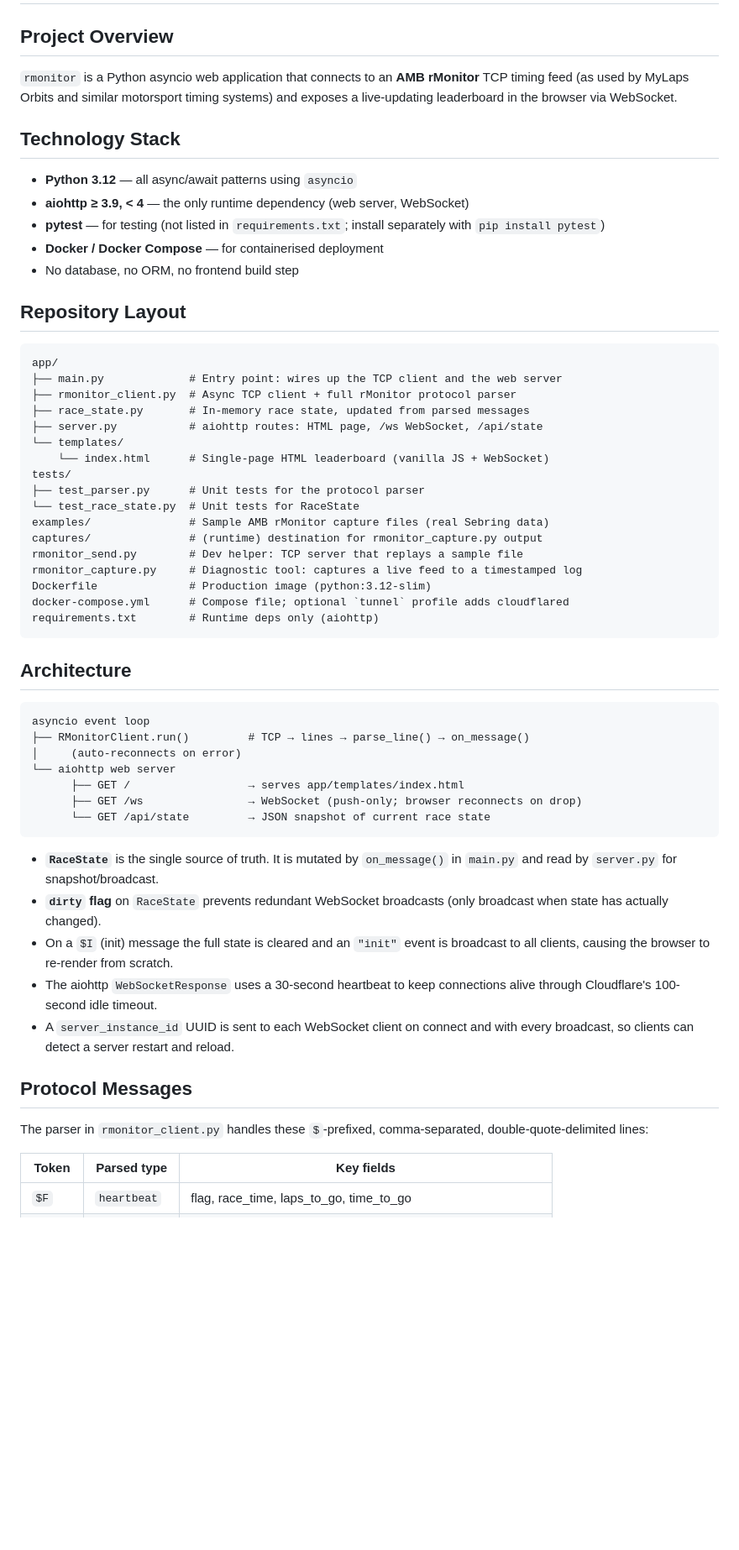
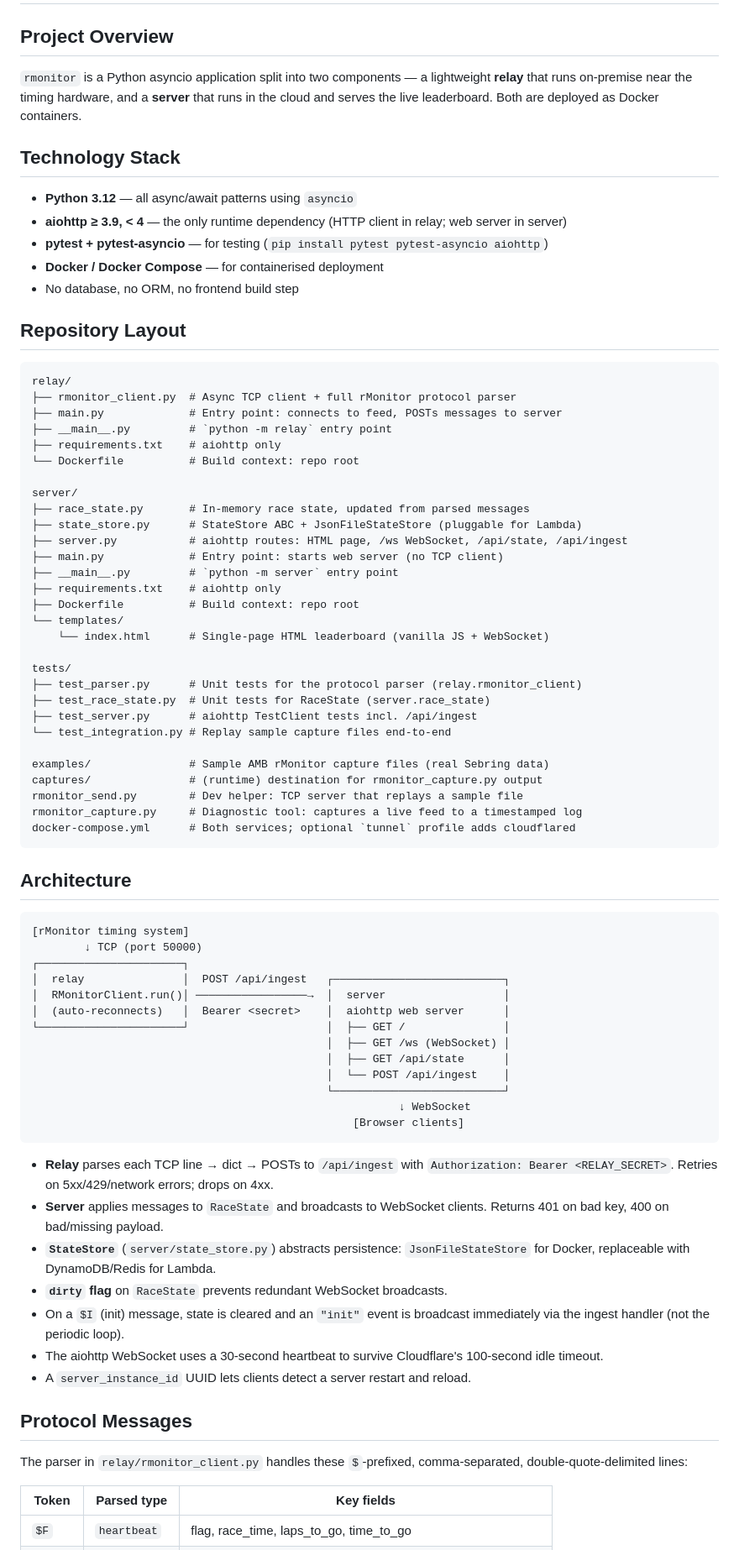
Before and after one commit to kylegordon/rmonitor, a Markdown page: .github/copilot-instructions.md, the part around one of its changes. Shown at 84% size. Drawn GitHub-style; blank space fills up the shorter version.

````diff
--- a/.github/copilot-instructions.md
+++ b/.github/copilot-instructions.md
@@ -2,59 +2,79 @@
 
 ## Project Overview
 
-`rmonitor` is a Python asyncio web application that connects to an **AMB rMonitor** TCP timing feed (as used by MyLaps Orbits and similar motorsport timing systems) and exposes a live-updating leaderboard in the browser via WebSocket.
+`rmonitor` is a Python asyncio application split into two components — a lightweight **relay** that runs on-premise near the timing hardware, and a **server** that runs in the cloud and serves the live leaderboard. Both are deployed as Docker containers.
 
 ## Technology Stack
 
 - **Python 3.12** — all async/await patterns using `asyncio`
-- **aiohttp ≥ 3.9, < 4** — the only runtime dependency (web server, WebSocket)
-- **pytest** — for testing (not listed in `requirements.txt`; install separately with `pip install pytest`)
+- **aiohttp ≥ 3.9, < 4** — the only runtime dependency (HTTP client in relay; web server in server)
+- **pytest + pytest-asyncio** — for testing (`pip install pytest pytest-asyncio aiohttp`)
 - **Docker / Docker Compose** — for containerised deployment
 - No database, no ORM, no frontend build step
 
 ## Repository Layout
 
 ```
-app/
-├── main.py             # Entry point: wires up the TCP client and the web server
+relay/
 ├── rmonitor_client.py  # Async TCP client + full rMonitor protocol parser
+├── main.py             # Entry point: connects to feed, POSTs messages to server
+├── __main__.py         # `python -m relay` entry point
+├── requirements.txt    # aiohttp only
+└── Dockerfile          # Build context: repo root
+
+server/
 ├── race_state.py       # In-memory race state, updated from parsed messages
-├── server.py           # aiohttp routes: HTML page, /ws WebSocket, /api/state
+├── state_store.py      # StateStore ABC + JsonFileStateStore (pluggable for Lambda)
+├── server.py           # aiohttp routes: HTML page, /ws WebSocket, /api/state, /api/ingest
+├── main.py             # Entry point: starts web server (no TCP client)
+├── __main__.py         # `python -m server` entry point
+├── requirements.txt    # aiohttp only
+├── Dockerfile          # Build context: repo root
 └── templates/
     └── index.html      # Single-page HTML leaderboard (vanilla JS + WebSocket)
+
 tests/
-├── test_parser.py      # Unit tests for the protocol parser
-└── test_race_state.py  # Unit tests for RaceState
+├── test_parser.py      # Unit tests for the protocol parser (relay.rmonitor_client)
+├── test_race_state.py  # Unit tests for RaceState (server.race_state)
+├── test_server.py      # aiohttp TestClient tests incl. /api/ingest
+└── test_integration.py # Replay sample capture files end-to-end
+
 examples/               # Sample AMB rMonitor capture files (real Sebring data)
 captures/               # (runtime) destination for rmonitor_capture.py output
 rmonitor_send.py        # Dev helper: TCP server that replays a sample file
 rmonitor_capture.py     # Diagnostic tool: captures a live feed to a timestamped log
-Dockerfile              # Production image (python:3.12-slim)
-docker-compose.yml      # Compose file; optional `tunnel` profile adds cloudflared
-requirements.txt        # Runtime deps only (aiohttp)
+docker-compose.yml      # Both services; optional `tunnel` profile adds cloudflared
 ```
 
 ## Architecture
 
 ```
-asyncio event loop
-├── RMonitorClient.run()         # TCP → lines → parse_line() → on_message()
-│     (auto-reconnects on error)
-└── aiohttp web server
-      ├── GET /                  → serves app/templates/index.html
-      ├── GET /ws                → WebSocket (push-only; browser reconnects on drop)
-      └── GET /api/state         → JSON snapshot of current race state
+[rMonitor timing system]
+        ↓ TCP (port 50000)
+┌──────────────────────┐
+│  relay               │  POST /api/ingest   ┌──────────────────────────┐
+│  RMonitorClient.run()│ ─────────────────→  │  server                  │
+│  (auto-reconnects)   │  Bearer <secret>    │  aiohttp web server      │
+└──────────────────────┘                     │  ├── GET /               │
+                                             │  ├── GET /ws (WebSocket) │
+                                             │  ├── GET /api/state      │
+                                             │  └── POST /api/ingest    │
+                                             └──────────────────────────┘
+                                                        ↓ WebSocket
+                                                 [Browser clients]
 ```
 
-- **`RaceState`** is the single source of truth. It is mutated by `on_message()` in `main.py` and read by `server.py` for snapshot/broadcast.
-- **`dirty` flag** on `RaceState` prevents redundant WebSocket broadcasts (only broadcast when state has actually changed).
-- On a `$I` (init) message the full state is cleared and an `"init"` event is broadcast to all clients, causing the browser to re-render from scratch.
-- The aiohttp `WebSocketResponse` uses a 30-second heartbeat to keep connections alive through Cloudflare's 100-second idle timeout.
-- A `server_instance_id` UUID is sent to each WebSocket client on connect and with every broadcast, so clients can detect a server restart and reload.
+- **Relay** parses each TCP line → dict → POSTs to `/api/ingest` with `Authorization: Bearer <RELAY_SECRET>`. Retries on 5xx/429/network errors; drops on 4xx.
+- **Server** applies messages to `RaceState` and broadcasts to WebSocket clients. Returns 401 on bad key, 400 on bad/missing payload.
+- **`StateStore`** (`server/state_store.py`) abstracts persistence: `JsonFileStateStore` for Docker, replaceable with DynamoDB/Redis for Lambda.
+- **`dirty` flag** on `RaceState` prevents redundant WebSocket broadcasts.
+- On a `$I` (init) message, state is cleared and an `"init"` event is broadcast immediately via the ingest handler (not the periodic loop).
+- The aiohttp WebSocket uses a 30-second heartbeat to survive Cloudflare's 100-second idle timeout.
+- A `server_instance_id` UUID lets clients detect a server restart and reload.
 
 ## Protocol Messages
 
-The parser in `rmonitor_client.py` handles these `$`-prefixed, comma-separated, double-quote-delimited lines:
+The parser in `relay/rmonitor_client.py` handles these `$`-prefixed, comma-separated, double-quote-delimited lines:
 
 | Token  | Parsed type    | Key fields |
 |--------|----------------|------------|
````
Also changed, not shown: other parts of .github/copilot-instructions.md (+57 -44 lines).
